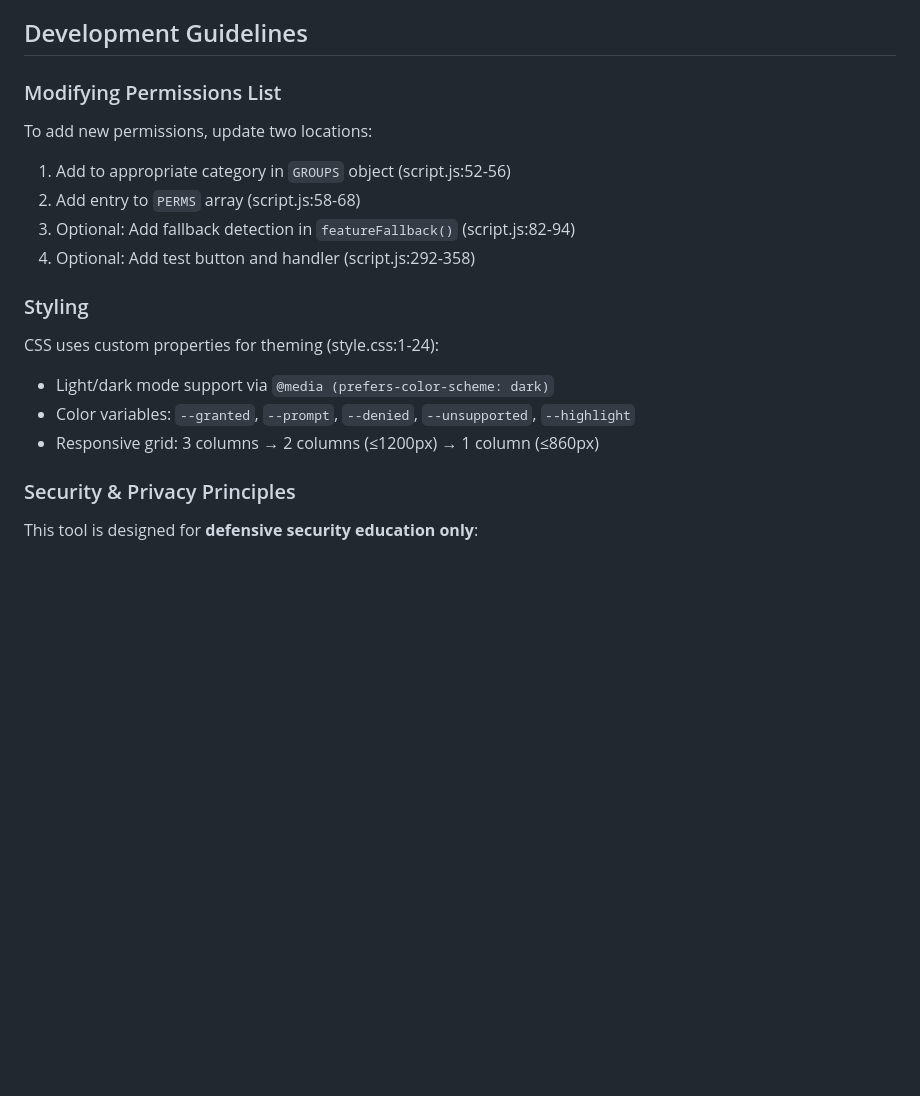
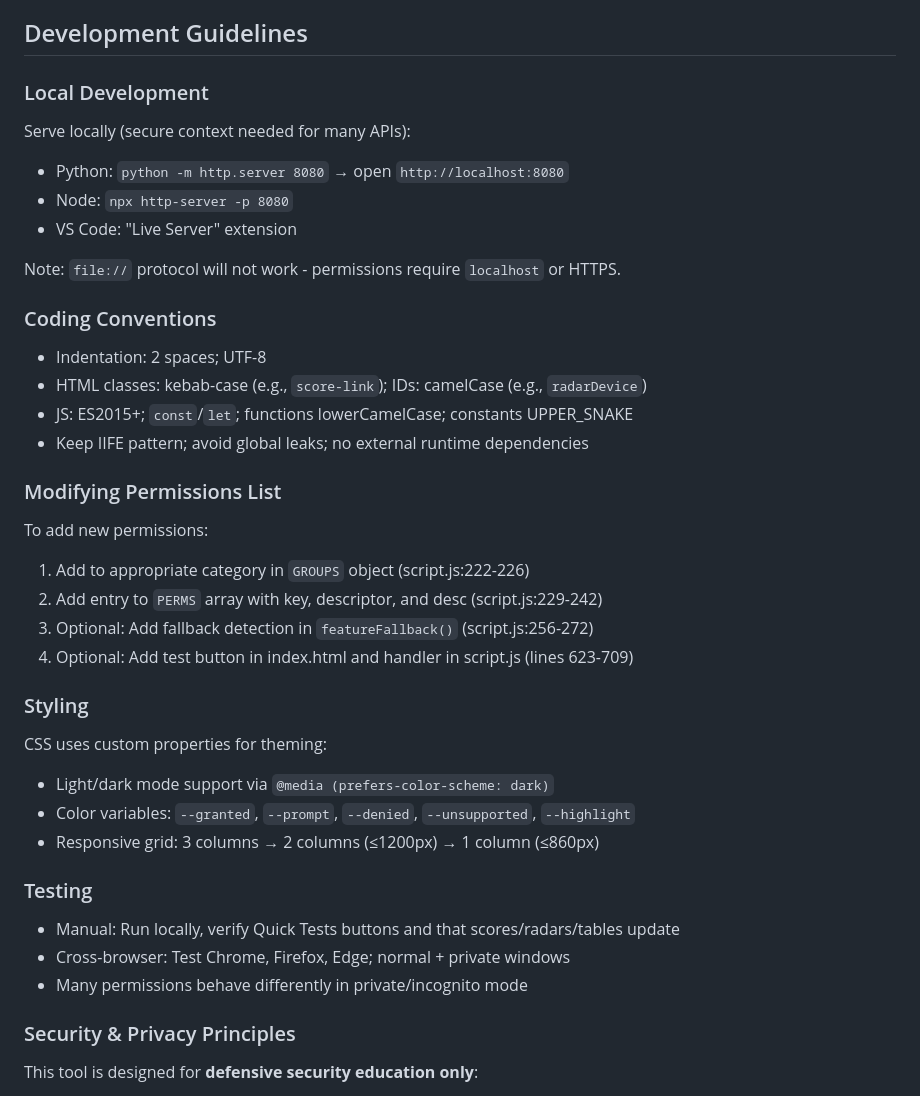
Before and after one commit to ipusiron/browser-permission-radar, a Markdown page: CLAUDE.md, the part around one of its changes. Drawn GitHub-style; blank space fills up the shorter version.

```diff
--- a/CLAUDE.md
+++ b/CLAUDE.md
@@ -74,20 +77,42 @@ All permission tests immediately clean up resources (e.g., `stream.getTracks().f
 
 ## Development Guidelines
 
+### Local Development
+
+Serve locally (secure context needed for many APIs):
+- Python: `python -m http.server 8080` → open `http://localhost:8080`
+- Node: `npx http-server -p 8080`
+- VS Code: "Live Server" extension
+
+Note: `file://` protocol will not work - permissions require `localhost` or HTTPS.
+
+### Coding Conventions
+
+- Indentation: 2 spaces; UTF-8
+- HTML classes: kebab-case (e.g., `score-link`); IDs: camelCase (e.g., `radarDevice`)
+- JS: ES2015+; `const`/`let`; functions lowerCamelCase; constants UPPER_SNAKE
+- Keep IIFE pattern; avoid global leaks; no external runtime dependencies
+
 ### Modifying Permissions List
 
-To add new permissions, update two locations:
-1. Add to appropriate category in `GROUPS` object (script.js:52-56)
-2. Add entry to `PERMS` array (script.js:58-68)
-3. Optional: Add fallback detection in `featureFallback()` (script.js:82-94)
-4. Optional: Add test button and handler (script.js:292-358)
+To add new permissions:
+1. Add to appropriate category in `GROUPS` object (script.js:222-226)
+2. Add entry to `PERMS` array with key, descriptor, and desc (script.js:229-242)
+3. Optional: Add fallback detection in `featureFallback()` (script.js:256-272)
+4. Optional: Add test button in index.html and handler in script.js (lines 623-709)
 
 ### Styling
 
-CSS uses custom properties for theming (style.css:1-24):
+CSS uses custom properties for theming:
 - Light/dark mode support via `@media (prefers-color-scheme: dark)`
 - Color variables: `--granted`, `--prompt`, `--denied`, `--unsupported`, `--highlight`
 - Responsive grid: 3 columns → 2 columns (≤1200px) → 1 column (≤860px)
+
+### Testing
+
+- Manual: Run locally, verify Quick Tests buttons and that scores/radars/tables update
+- Cross-browser: Test Chrome, Firefox, Edge; normal + private windows
+- Many permissions behave differently in private/incognito mode
 
 ### Security & Privacy Principles
 
```
Also changed, not shown: other parts of CLAUDE.md (+25 -22 lines), README.md (+36 -6 lines).
